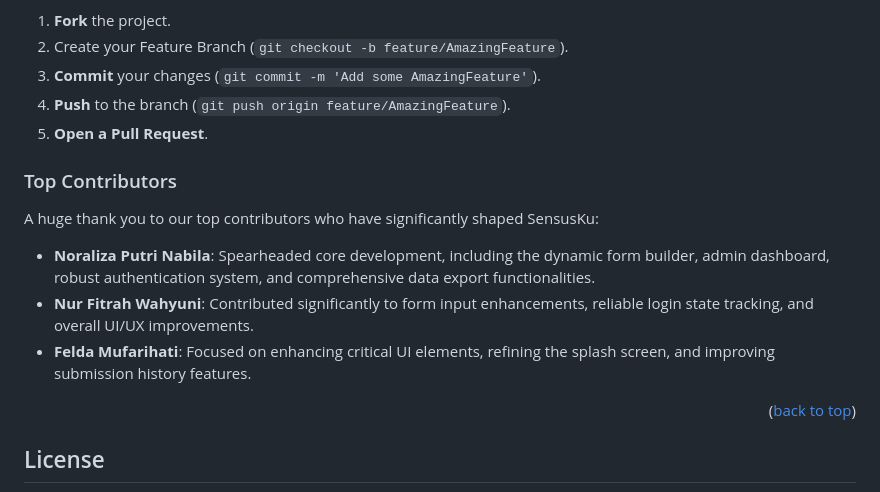
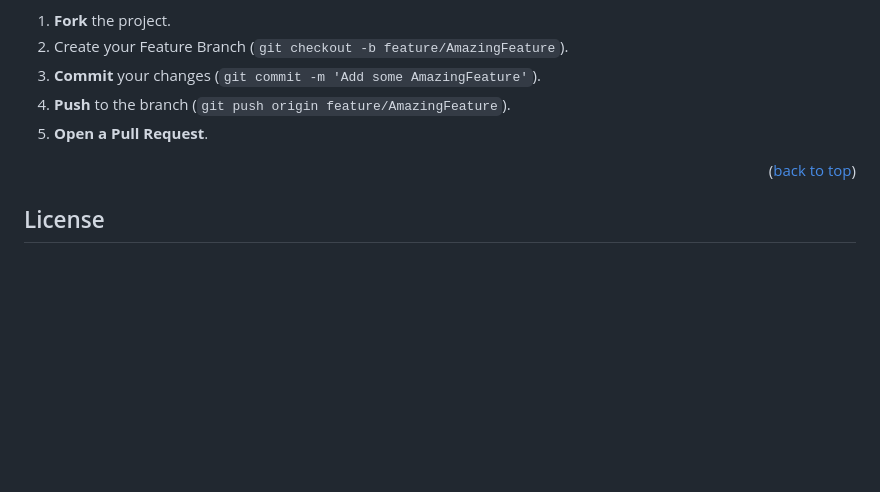
Before and after one commit to noralizaaa/aplikasi-pendataan-desa-pendem-, a Markdown page: README.md, the part around the change. Rendered like a GitHub page; blank space fills up the shorter version.

```diff
--- a/README.md
+++ b/README.md
@@ -216,15 +216,6 @@ To contribute code:
 4.  **Push** to the branch (`git push origin feature/AmazingFeature`).
 5.  **Open a Pull Request**.
 
-### Top Contributors
-
-A huge thank you to our top contributors who have significantly shaped SensusKu:
-
-* **Noraliza Putri Nabila**: Spearheaded core development, including the dynamic form builder, admin dashboard, robust authentication system, and comprehensive data export functionalities.
-* **Nur Fitrah Wahyuni**: Contributed significantly to form input enhancements, reliable login state tracking, and overall UI/UX improvements.
-* **Felda Mufarihati**: Focused on enhancing critical UI elements, refining the splash screen, and improving submission history features.
-
-
 <p align="right">(<a href="#readme-top">back to top</a>)</p>
 
 ## License
```
